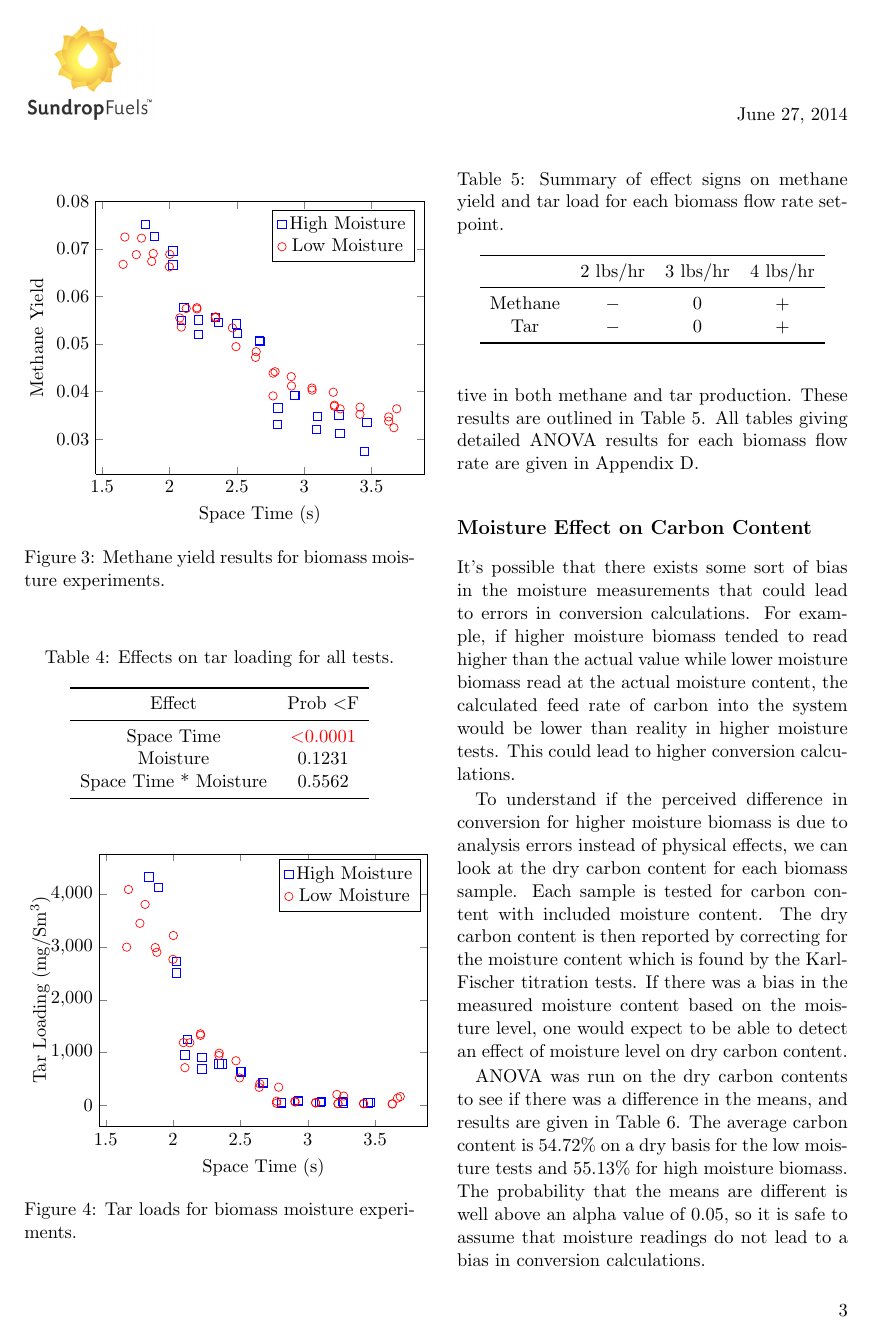
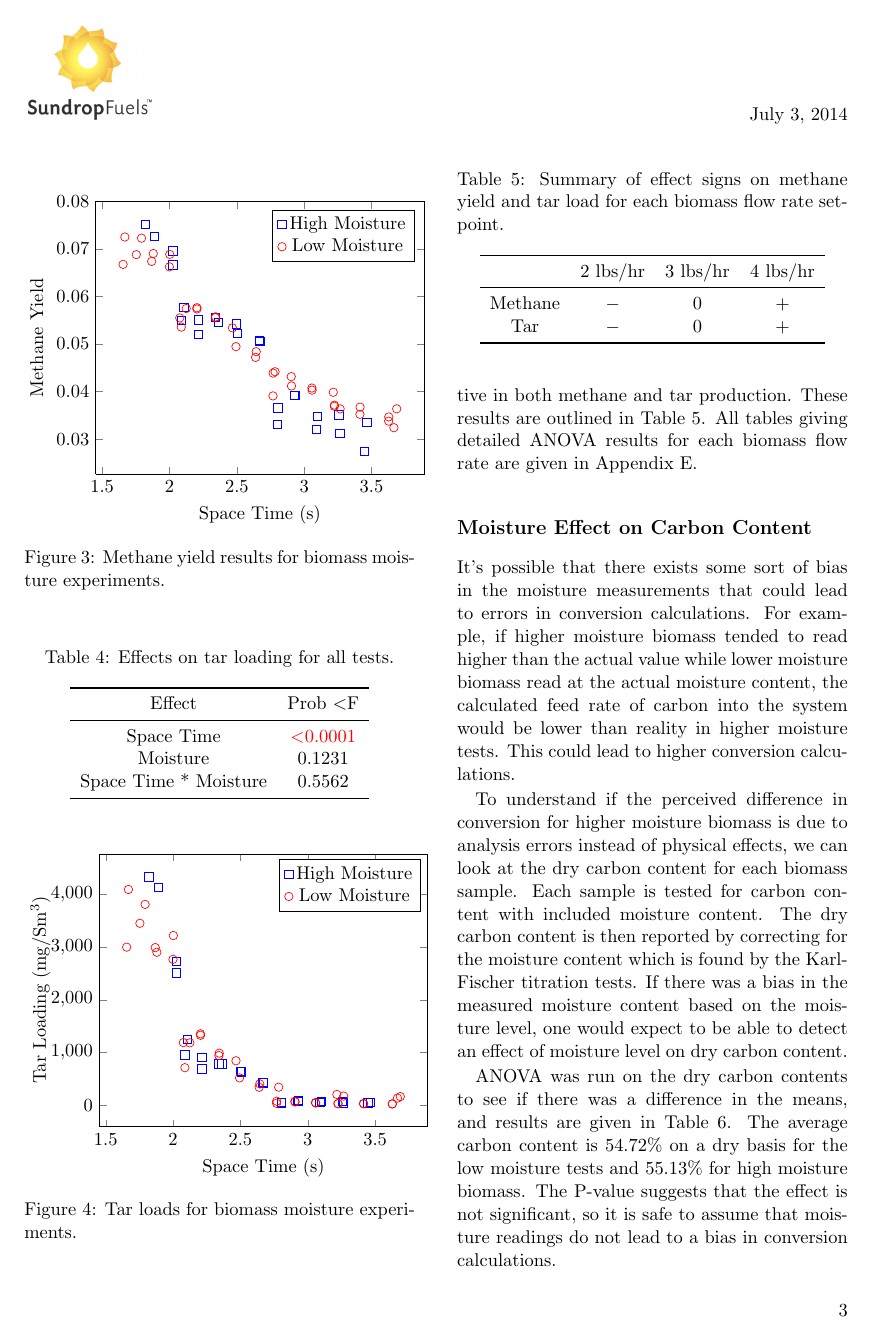
Before and after one commit to SundropFuels/gasifier_memos, a LaTeX paper (20140603_moisture_memo/gasifier_moisture_memo.tex): page 3 of 10 before the commit and page 3 of 9 after it. The pictures show the PDF file 20140603_moisture_memo/gasifier_moisture_memo.pdf that the author committed with the source.

Commit message:
Final edit of moisture memo

```diff
--- a/20140603_moisture_memo/gasifier_moisture_memo.tex
+++ b/20140603_moisture_memo/gasifier_moisture_memo.tex
@@ -11,6 +11,7 @@
 \usepackage{multicol}
 \usepackage{booktabs}
 \usepackage{pgfplots}
+\usepackage{capt-of}
 
 \marginsize{.75in}{.75in}{.75in}{1in}
 \pagestyle{fancy}
@@ -221,7 +222,7 @@ It's possible that there exists some sort of bias in the moisture measurements t
 
 To understand if the perceived difference in conversion for higher moisture biomass is due to analysis errors instead of physical effects, we can look at the dry carbon content for each biomass sample.  Each sample is tested for carbon content with included moisture content.  The dry carbon content is then reported by correcting for the moisture content which is found by the Karl-Fischer titration tests.  If there was a bias in the measured moisture content based on the moisture level, one would expect to be able to detect an effect of moisture level on dry carbon content.
 
-ANOVA was run on the dry carbon contents to see if there was a difference in the means, and results are given in Table \ref{anova_moist}.  The average carbon content is 54.72\% on a dry basis for the low moisture tests and 55.13\% for high moisture biomass.  The probability that the means are different is well above an alpha value of 0.05, so it is safe to assume that moisture readings do not lead to a bias in conversion calculations.
+ANOVA was run on the dry carbon contents to see if there was a difference in the means, and results are given in Table \ref{anova_moist}.  The average carbon content is 54.72\% on a dry basis for the low moisture tests and 55.13\% for high moisture biomass.  The P-value suggests that the effect is not significant, so it is safe to assume that moisture readings do not lead to a bias in conversion calculations.
 
 \begin{table}
 	\centering
@@ -425,82 +476,92 @@ Run ID &  Temp 		&  Moisture 	&  Biomass 	&  Steam 	&  Steam 		&  Entrainment &
 \section{ANOVA Results}
 \label{app_anova}
 
-\begin{table}[H]
+\begin{minipage}{\textwidth}
+
 	\centering
-	\caption{Effects on methane yield for 2 lb/hr tests.}
+	\captionof{table}{Effects on methane yield for 2 lb/hr tests.}
 	\label{tar2}
 	\begin{tabular}{c c}
+	\toprule
 	Effect				&	Prob \textless F	\\
-	\hline
+	\midrule
 	Space Time			&	\color{red}{\textless 0.0001} \\
 	Moisture				&	\color{red}{0.0001} \\
 	Space Time * Moisture	&	0.4605 \\
+	\bottomrule
+	{}	&	{}	\\
 	\end{tabular}
-\end{table}
 
-\begin{table}
 	\centering
 	\caption{Effects on tar loading for 2 lb/hr tests.}
 	\label{tar2}
 	\begin{tabular}{c c}
+	\toprule
 	Effect				&	Prob \textless F	\\
-	\hline
+	\midrule
 	Space Time			&	0.2853 \\
 	Moisture				&	\color{red}{0.0280} \\
 	Space Time * Moisture	&	0.6986 \\
+	\bottomrule
+	{}	&	{}	\\
 	\end{tabular}
-\end{table}
 
-\begin{table}
 	\centering
 	\caption{Effects on methane yield for 3 lb/hr tests.}
 	\label{tar2}
 	\begin{tabular}{c c}
+	\toprule
 	Effect				&	Prob \textless F	\\
-	\hline
+	\midrule
 	Space Time			&	\color{red}{\textless 0.0001} \\
 	Moisture				&	0.6059 \\
 	Space Time * Moisture	&	0.0918 \\
+	\bottomrule
+	{}	&	{}	\\
 	\end{tabular}
-\end{table}
 
-\begin{table}
 	\centering
 	\caption{Effects on tar loading for 3 lb/hr tests.}
 	\label{tar3}
 	\begin{tabular}{c c}
+	\toprule
 	Effect				&	Prob \textless F	\\
-	\hline
+	\midrule
 	Space Time			&	\color{red}{\textless0.0001} \\
 	Moisture				&	0.2829 \\
 	Space Time * Moisture	&	0.3581 \\
+	\bottomrule
+	{}	&	{}	\\
 	\end{tabular}
-\end{table}
 
-\begin{table}
 	\centering
 	\caption{Effects on methane yield for 4 lb/hr tests.}
 	\label{tar4}
 	\begin{tabular}{c c}
+	\toprule
 	Effect				&	Prob \textless F	\\
-	\hline
+	\midrule
 	Space Time			&	0.0638 \\
 	Moisture				&	\color{red}{0.0277} \\
 	Space Time * Moisture	&	0.7186 \\
+	\bottomrule
+	{}	&	{}	\\
 	\end{tabular}
-\end{table}
 
-\begin{table}
 	\centering
 	\caption{Effects on tar loading for 4 lb/hr tests.}
 	\label{tar4}
 	\begin{tabular}{c c}
+	\toprule
 	Effect				&	Prob \textless F	\\
-	\hline
+	\midrule
 	Space Time			&	\color{red}{0.0024} \\
 	Moisture				&	\color{red}{ 0.0110} \\
 	Space Time * Moisture	&	\color{red}{0.0170}  \\
+	\bottomrule
+	{}	&	{}	\\
 	\end{tabular}
-\end{table}
+
+\end{minipage}
 
 \end{document}
```
Also changed, not shown: 20140603_moisture_memo/gasifier_moisture_memo.pdf, 20140603_moisture_memo/gasifier_moisture_memo.tex (62 more changed lines).
